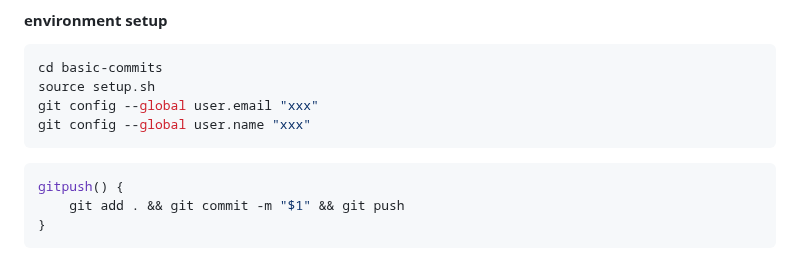
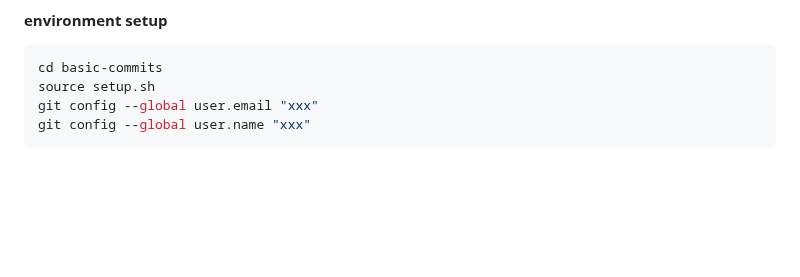
Before and after one commit to ESJiang/JR-notes, a Markdown page: Git/Git_tutorial.md, the part around the change. Drawn GitHub-style; blank space fills up the shorter version.

Commit message:
test complete

````diff
--- a/Git/Git_tutorial.md
+++ b/Git/Git_tutorial.md
@@ -214,9 +214,3 @@ source setup.sh
 git config --global user.email "xxx"
 git config --global user.name "xxx"
 ```
-
-```bash
-gitpush() {
-    git add . && git commit -m "$1" && git push
-}
-```
````
